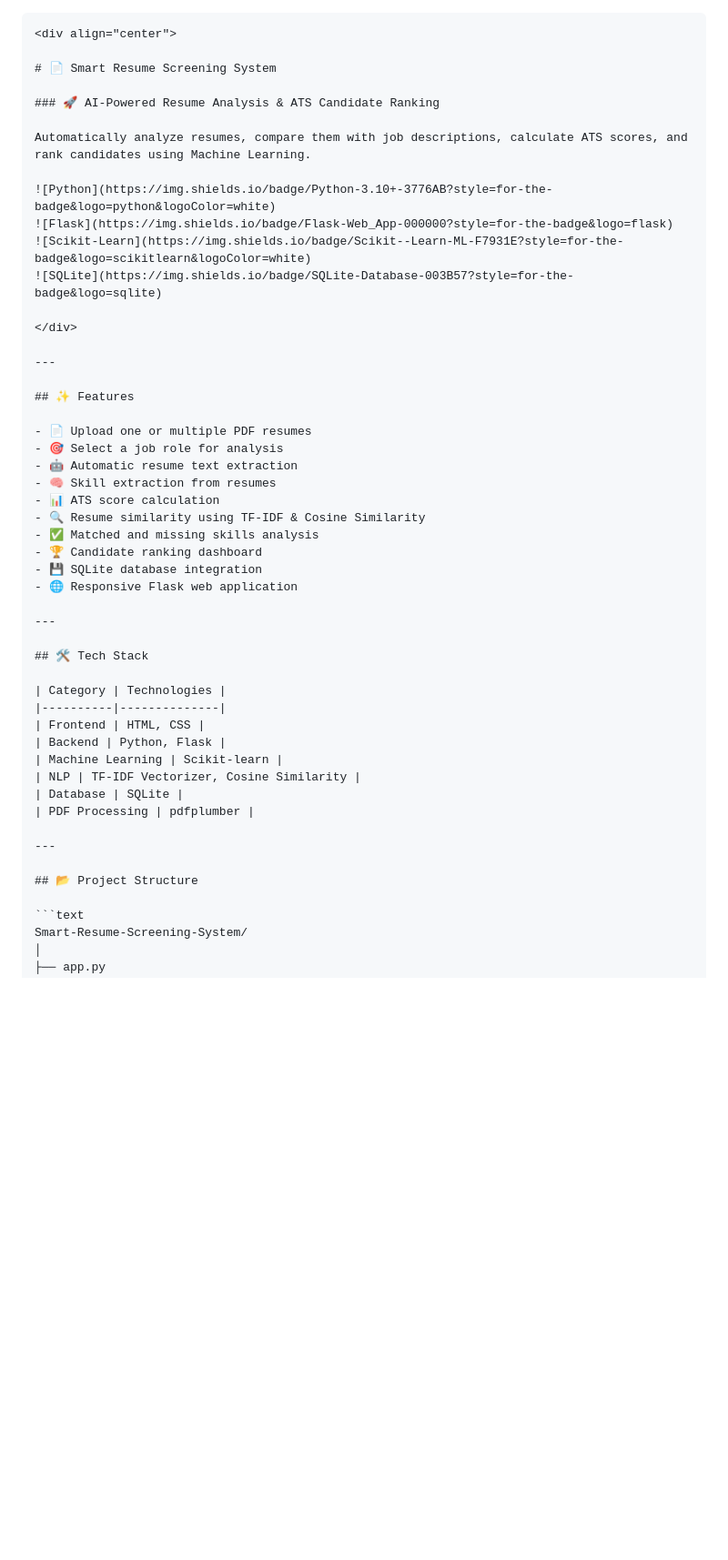
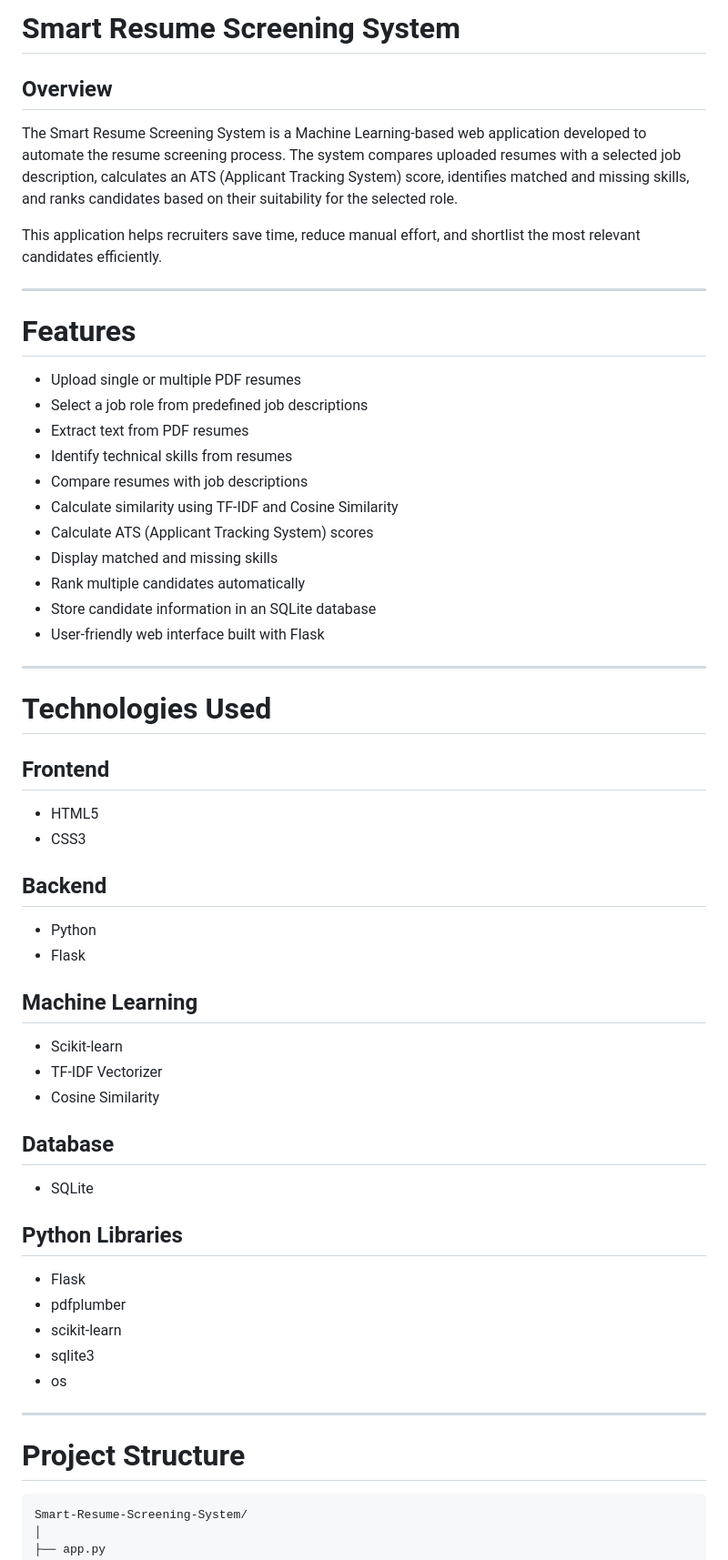
Before and after one commit to Jagadeesh-2005/Smart-Resume-Screening-System, a Markdown page: README.md, the part around one of its changes. Shown at 91% size. Drawn GitHub-style; blank space fills up the shorter version.

Commit message:
Revise README for clarity and additional details
Updated README.md to enhance project overview, features, installation guide, and future improvements.

`````diff
--- a/README.md
+++ b/README.md
@@ -1,51 +1,62 @@
+# Smart Resume Screening System
 
-````markdown
-<div align="center">
+## Overview
 
-# 📄 Smart Resume Screening System
+The Smart Resume Screening System is a Machine Learning-based web application developed to automate the resume screening process. The system compares uploaded resumes with a selected job description, calculates an ATS (Applicant Tracking System) score, identifies matched and missing skills, and ranks candidates based on their suitability for the selected role.
 
-### 🚀 AI-Powered Resume Analysis & ATS Candidate Ranking
-
-Automatically analyze resumes, compare them with job descriptions, calculate ATS scores, and rank candidates using Machine Learning.
-
-![Python](https://img.shields.io/badge/Python-3.10+-3776AB?style=for-the-badge&logo=python&logoColor=white)
-![Flask](https://img.shields.io/badge/Flask-Web_App-000000?style=for-the-badge&logo=flask)
-![Scikit-Learn](https://img.shields.io/badge/Scikit--Learn-ML-F7931E?style=for-the-badge&logo=scikitlearn&logoColor=white)
-![SQLite](https://img.shields.io/badge/SQLite-Database-003B57?style=for-the-badge&logo=sqlite)
-
-</div>
+This application helps recruiters save time, reduce manual effort, and shortlist the most relevant candidates efficiently.
 
 ---
 
-## ✨ Features
+# Features
 
-- 📄 Upload one or multiple PDF resumes
-- 🎯 Select a job role for analysis
-- 🤖 Automatic resume text extraction
-- 🧠 Skill extraction from resumes
-- 📊 ATS score calculation
-- 🔍 Resume similarity using TF-IDF & Cosine Similarity
-- ✅ Matched and missing skills analysis
-- 🏆 Candidate ranking dashboard
-- 💾 SQLite database integration
-- 🌐 Responsive Flask web application
+* Upload single or multiple PDF resumes
+* Select a job role from predefined job descriptions
+* Extract text from PDF resumes
+* Identify technical skills from resumes
+* Compare resumes with job descriptions
+* Calculate similarity using TF-IDF and Cosine Similarity
+* Calculate ATS (Applicant Tracking System) scores
+* Display matched and missing skills
+* Rank multiple candidates automatically
+* Store candidate information in an SQLite database
+* User-friendly web interface built with Flask
 
 ---
 
-## 🛠️ Tech Stack
+# Technologies Used
 
-| Category | Technologies |
-|----------|--------------|
-| Frontend | HTML, CSS |
-| Backend | Python, Flask |
-| Machine Learning | Scikit-learn |
-| NLP | TF-IDF Vectorizer, Cosine Similarity |
-| Database | SQLite |
-| PDF Processing | pdfplumber |
+## Frontend
+
+* HTML5
+* CSS3
+
+## Backend
+
+* Python
+* Flask
+
+## Machine Learning
+
+* Scikit-learn
+* TF-IDF Vectorizer
+* Cosine Similarity
+
+## Database
+
+* SQLite
+
+## Python Libraries
+
+* Flask
+* pdfplumber
+* scikit-learn
+* sqlite3
+* os
 
 ---
 
-## 📂 Project Structure
+# Project Structure
 
 ```text
 Smart-Resume-Screening-System/
`````
Also changed, not shown: other parts of README.md (+94 -64 lines).
